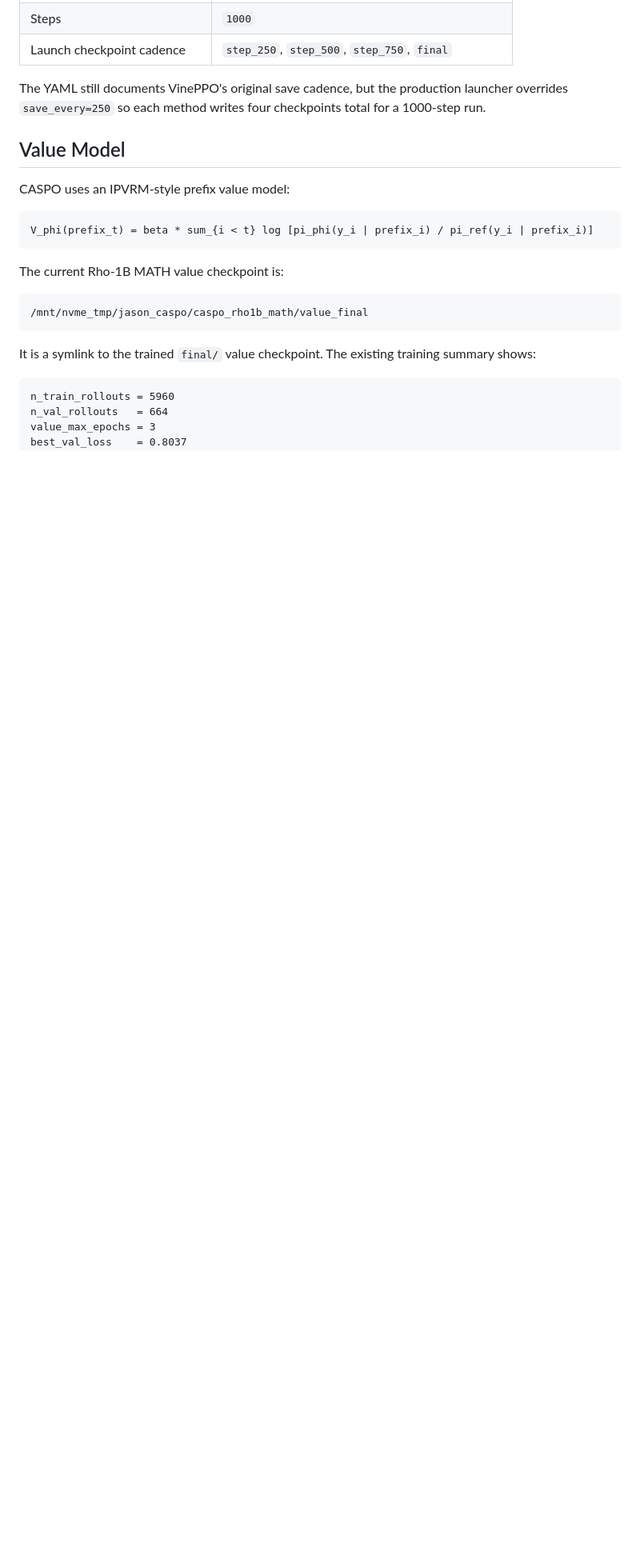
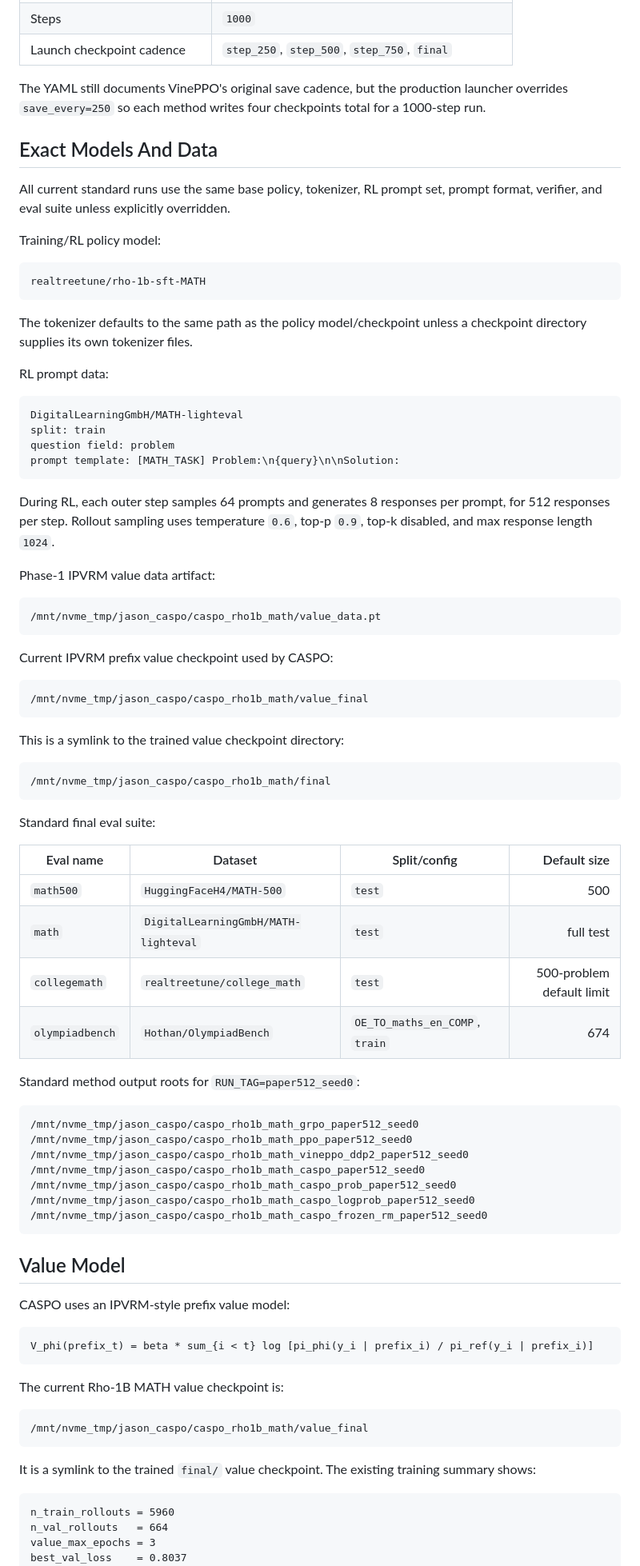
Before and after one commit to jasont314/CASPO, a Markdown page: README.md, the part around the change. Shown at 80% size. Rendered like a GitHub page; blank space fills up the shorter version.

Commit message:
Document exact Rho models and data

````diff
--- a/README.md
+++ b/README.md
@@ -150,6 +150,72 @@ Main config: `configs/caspo_rho1b_math.yaml`
 The YAML still documents VinePPO's original save cadence, but the production
 launcher overrides `save_every=250` so each method writes four checkpoints total
 for a 1000-step run.
+
+## Exact Models And Data
+
+All current standard runs use the same base policy, tokenizer, RL prompt set,
+prompt format, verifier, and eval suite unless explicitly overridden.
+
+Training/RL policy model:
+
+```text
+realtreetune/rho-1b-sft-MATH
+```
+
+The tokenizer defaults to the same path as the policy model/checkpoint unless a
+checkpoint directory supplies its own tokenizer files.
+
+RL prompt data:
+
+```text
+DigitalLearningGmbH/MATH-lighteval
+split: train
+question field: problem
+prompt template: [MATH_TASK] Problem:\n{query}\n\nSolution:
+```
+
+During RL, each outer step samples 64 prompts and generates 8 responses per
+prompt, for 512 responses per step. Rollout sampling uses temperature `0.6`,
+top-p `0.9`, top-k disabled, and max response length `1024`.
+
+Phase-1 IPVRM value data artifact:
+
+```text
+/mnt/nvme_tmp/jason_caspo/caspo_rho1b_math/value_data.pt
+```
+
+Current IPVRM prefix value checkpoint used by CASPO:
+
+```text
+/mnt/nvme_tmp/jason_caspo/caspo_rho1b_math/value_final
+```
+
+This is a symlink to the trained value checkpoint directory:
+
+```text
+/mnt/nvme_tmp/jason_caspo/caspo_rho1b_math/final
+```
+
+Standard final eval suite:
+
+| Eval name | Dataset | Split/config | Default size |
+|---|---|---|---:|
+| `math500` | `HuggingFaceH4/MATH-500` | `test` | 500 |
+| `math` | `DigitalLearningGmbH/MATH-lighteval` | `test` | full test |
+| `collegemath` | `realtreetune/college_math` | `test` | 500-problem default limit |
+| `olympiadbench` | `Hothan/OlympiadBench` | `OE_TO_maths_en_COMP`, `train` | 674 |
+
+Standard method output roots for `RUN_TAG=paper512_seed0`:
+
+```text
+/mnt/nvme_tmp/jason_caspo/caspo_rho1b_math_grpo_paper512_seed0
+/mnt/nvme_tmp/jason_caspo/caspo_rho1b_math_ppo_paper512_seed0
+/mnt/nvme_tmp/jason_caspo/caspo_rho1b_math_vineppo_ddp2_paper512_seed0
+/mnt/nvme_tmp/jason_caspo/caspo_rho1b_math_caspo_paper512_seed0
+/mnt/nvme_tmp/jason_caspo/caspo_rho1b_math_caspo_prob_paper512_seed0
+/mnt/nvme_tmp/jason_caspo/caspo_rho1b_math_caspo_logprob_paper512_seed0
+/mnt/nvme_tmp/jason_caspo/caspo_rho1b_math_caspo_frozen_rm_paper512_seed0
+```
 
 ## Value Model
 
````
